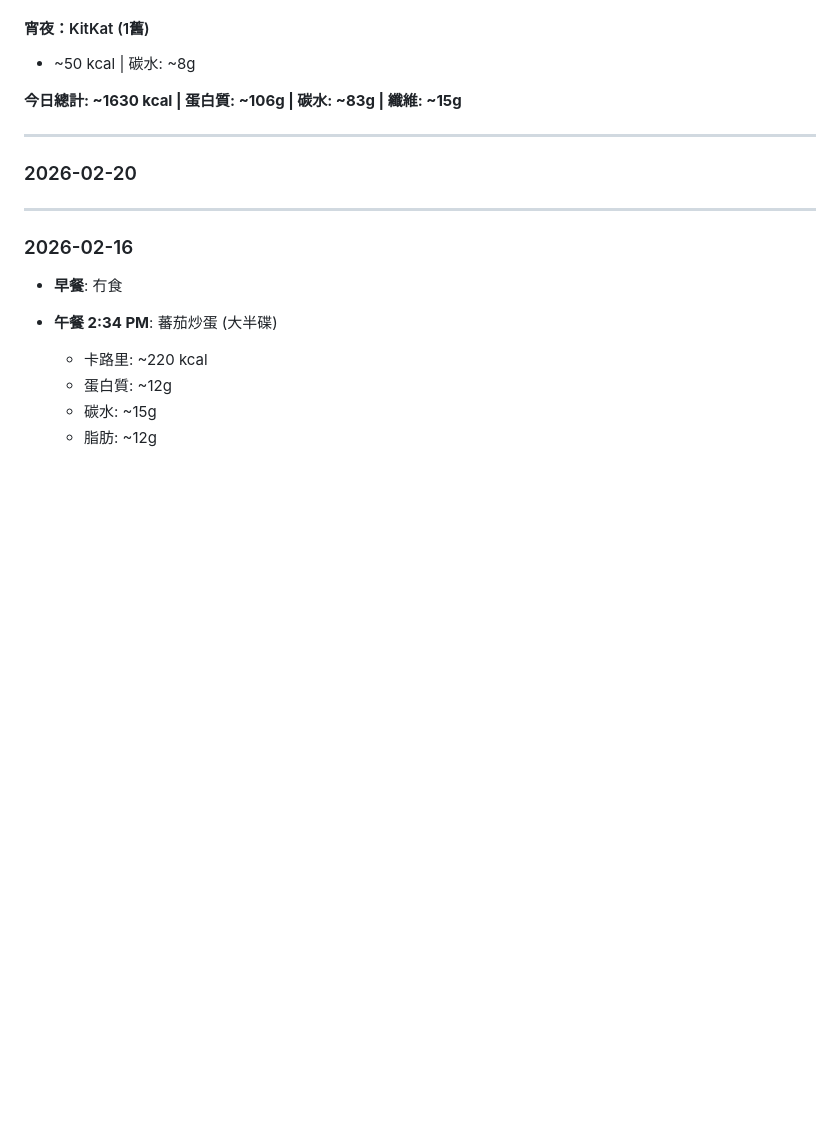
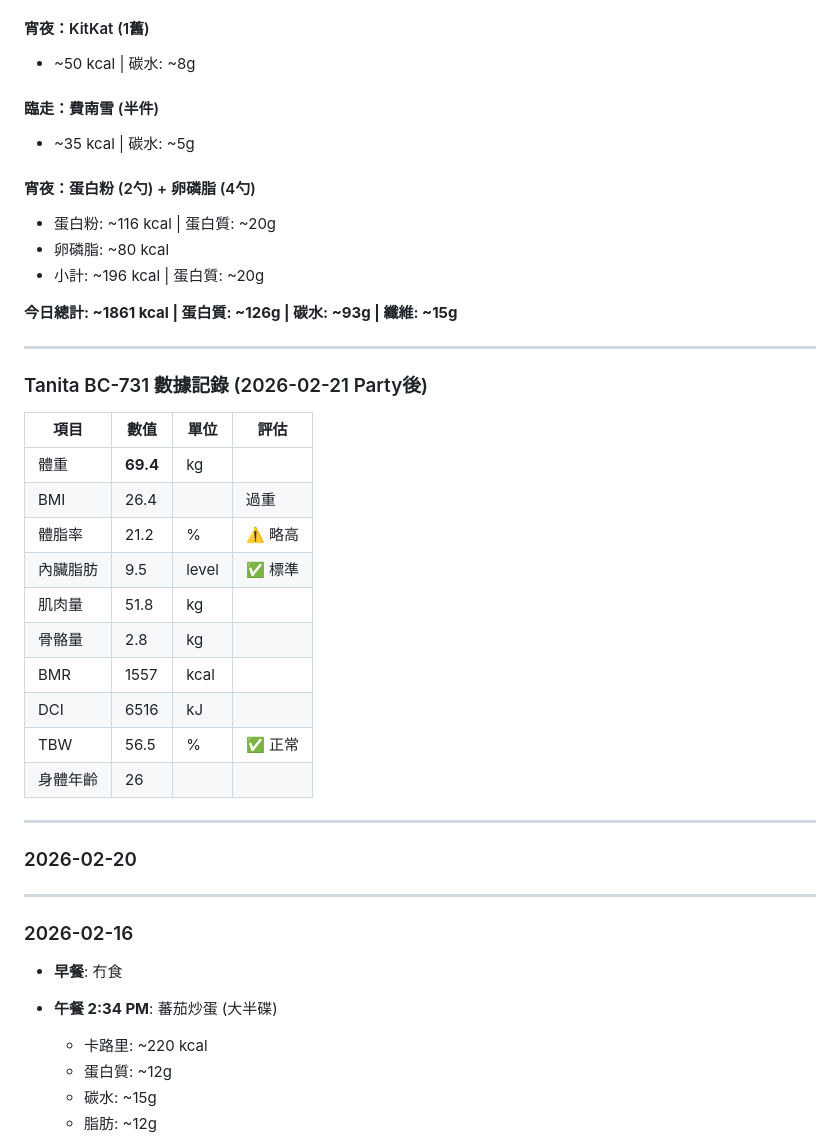
Before and after one commit to ReneTeacher/openclaw-workspace, a Markdown page: diet-records.md, the part around the change. GitHub-like rendering; blank space fills up the shorter version.

Commit message:
Update diet records 2026-02-21 22:00

```diff
--- a/diet-records.md
+++ b/diet-records.md
@@ -243,7 +243,32 @@
 #### 宵夜：KitKat (1舊)
   - ~50 kcal | 碳水: ~8g
 
-**今日總計: ~1630 kcal | 蛋白質: ~106g | 碳水: ~83g | 纖維: ~15g**
+#### 臨走：費南雪 (半件)
+  - ~35 kcal | 碳水: ~5g
+
+#### 宵夜：蛋白粉 (2勺) + 卵磷脂 (4勺)
+  - 蛋白粉: ~116 kcal | 蛋白質: ~20g
+  - 卵磷脂: ~80 kcal
+  - 小計: ~196 kcal | 蛋白質: ~20g
+
+**今日總計: ~1861 kcal | 蛋白質: ~126g | 碳水: ~93g | 纖維: ~15g**
+
+---
+
+### Tanita BC-731 數據記錄 (2026-02-21 Party後)
+
+| 項目 | 數值 | 單位 | 評估 |
+|------|------|------|------|
+| 體重 | **69.4** | kg | |
+| BMI | 26.4 | | 過重 |
+| 體脂率 | 21.2 | % | ⚠️ 略高 |
+| 內臟脂肪 | 9.5 | level | ✅ 標準 |
+| 肌肉量 | 51.8 | kg | |
+| 骨骼量 | 2.8 | kg | |
+| BMR | 1557 | kcal | |
+| DCI | 6516 | kJ | |
+| TBW | 56.5 | % | ✅ 正常 |
+| 身體年齡 | 26 | | |
 
 ---
 
```
